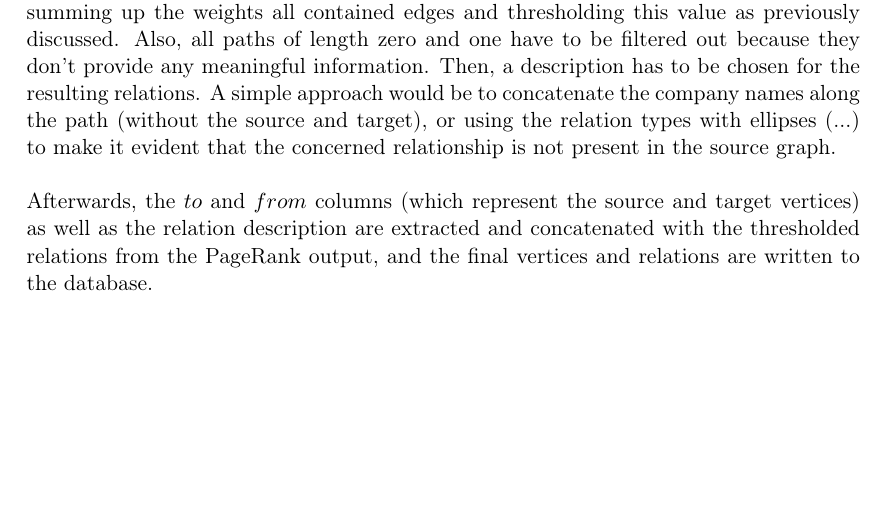
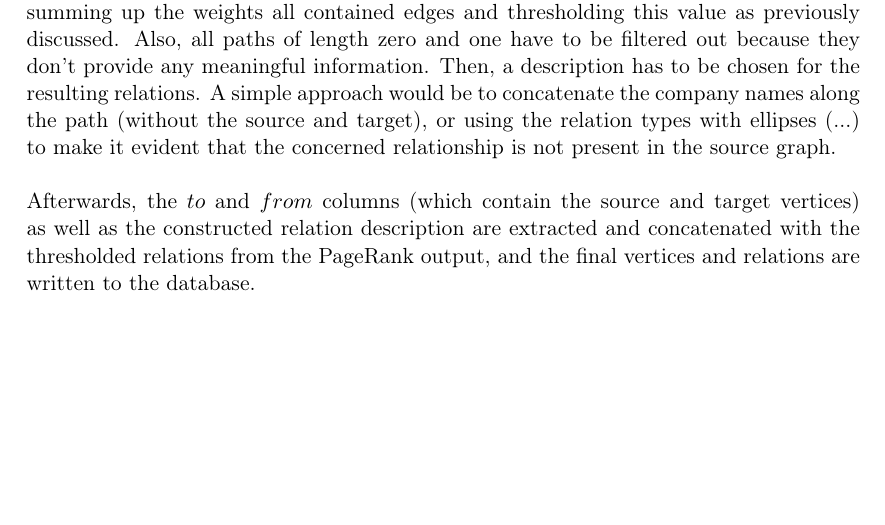
Before and after one commit to lemilonkh/bachelorsthesis, a LaTeX document (ba-milan-gruner.tex): part of page 15 of 19, cut so that both start at the same text. Compiled offline with pdfLaTeX.

Commit message:
:hammer: Changes wording of final sentence of BFS subsection

```diff
--- a/ba-milan-gruner.tex
+++ b/ba-milan-gruner.tex
@@ -493,8 +493,8 @@
   (without the source and target), or using the relation types with ellipses (...) to
   make it evident that the concerned relationship is not present in the source graph.
 
-  Afterwards, the $to$ and $from$ columns (which represent the source and target vertices)
-  as well as the relation description are extracted and concatenated with the thresholded
+  Afterwards, the $to$ and $from$ columns (which contain the source and target vertices)
+  as well as the constructed relation description are extracted and concatenated with the thresholded
   relations from the PageRank output, and the final vertices and relations are written
   to the database.
   \pagebreak
```
Also changed, not shown: ba-milan-gruner.pdf.
